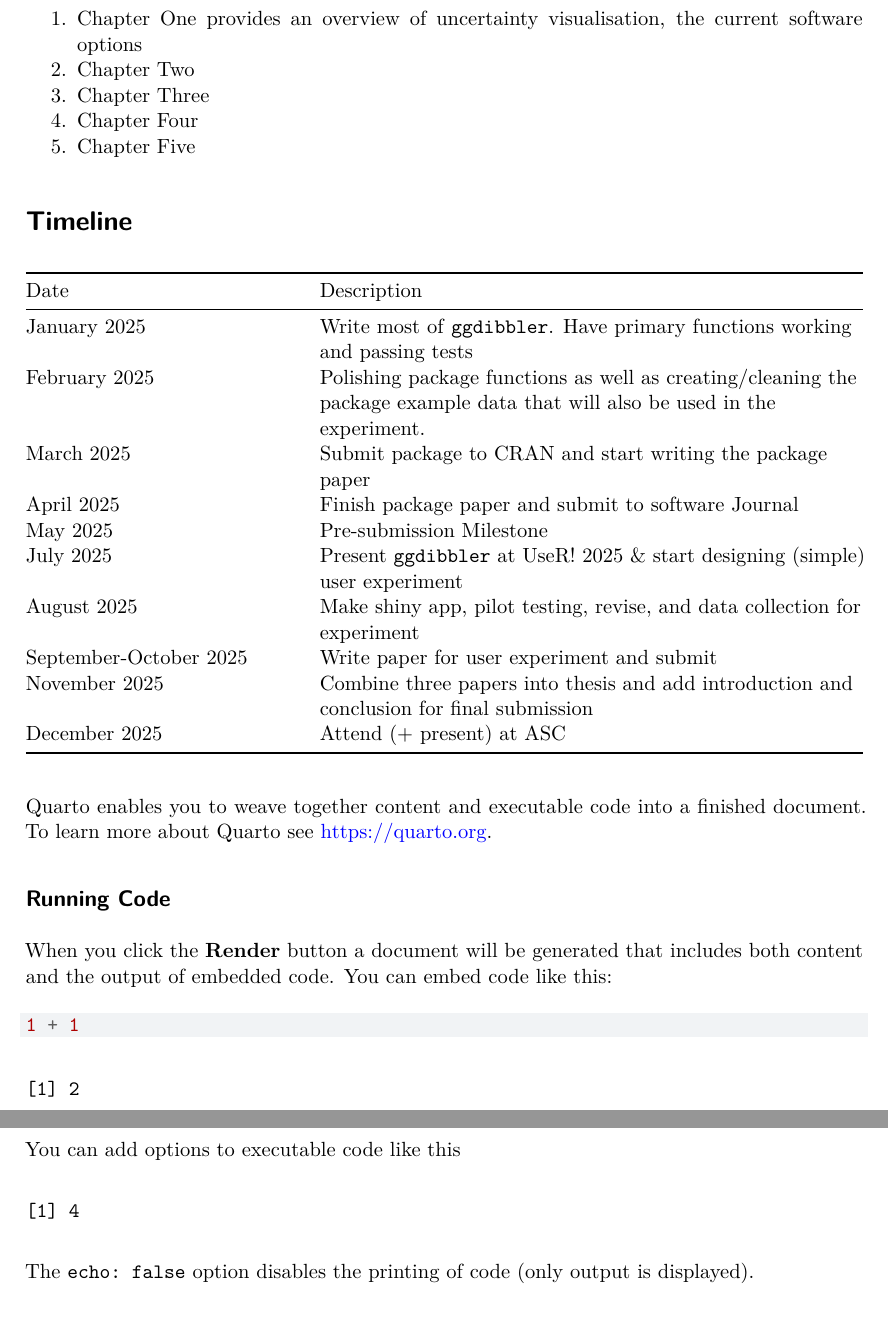
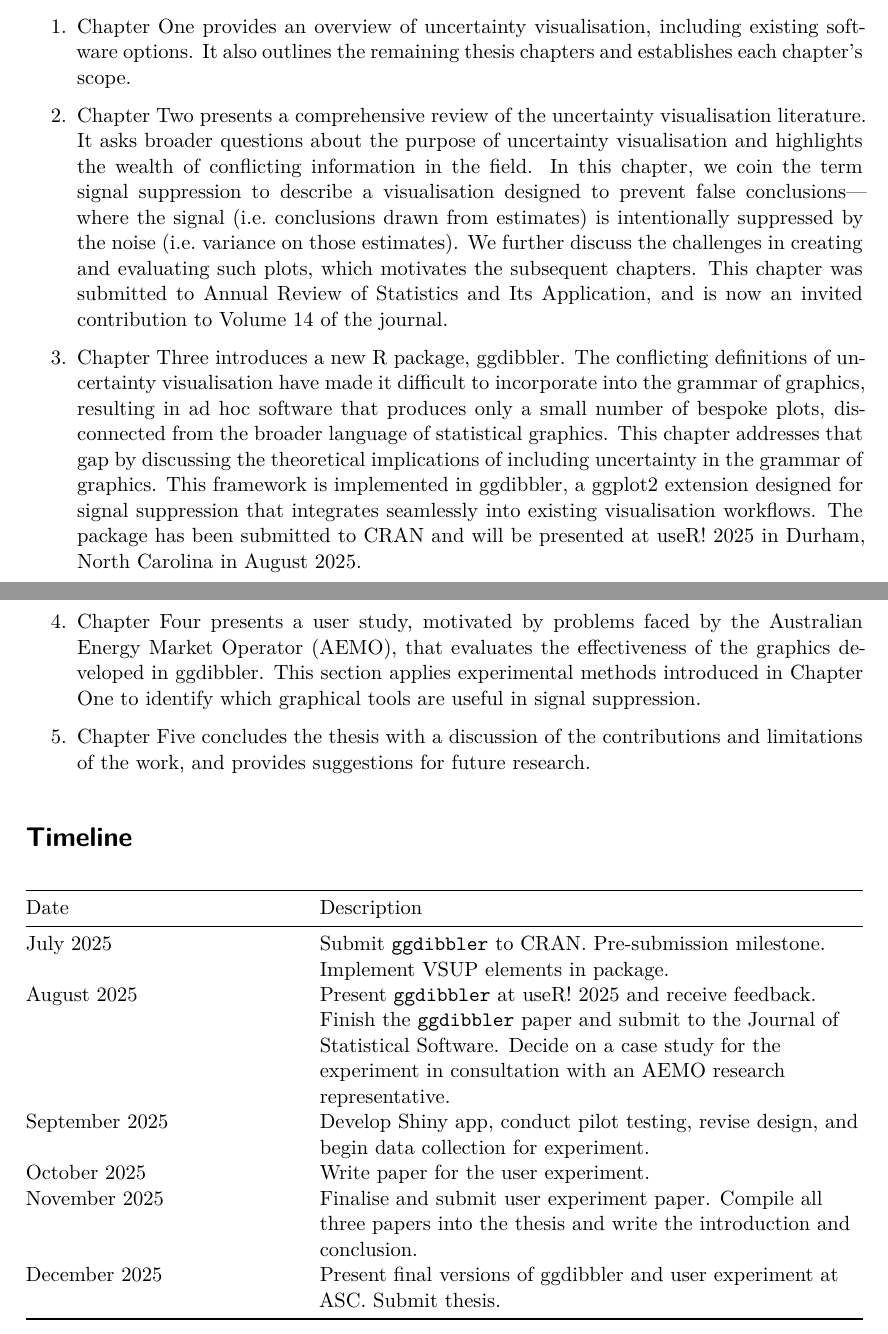
Before and after one commit to harriet-mason/phd_presubmission, a Quarto document (report.qmd): two parts of pages 2 and 3 of 3, joined at a grey line, cut so that both start at the same text. The pictures show the output file report.pdf that the author committed with the source.

Commit message:
milestone report

````diff
--- a/report.qmd
+++ b/report.qmd
@@ -27,38 +33,20 @@ The thesis will be structured as follows.
 
-1. Chapter One provides an overview of uncertainty visualisation, the current software options
-2. Chapter Two
-3. Chapter Three
-4. Chapter Four
-5. Chapter Five
+1. Chapter One provides an overview of uncertainty visualisation, including existing software options. It also outlines the remaining thesis chapters and establishes each chapter’s scope.
+
+2. Chapter Two presents a comprehensive review of the uncertainty visualisation literature. It asks broader questions about the purpose of uncertainty visualisation and highlights the wealth of conflicting information in the field. In this chapter, we coin the term signal suppression to describe a visualisation designed to prevent false conclusions—where the signal (i.e. conclusions drawn from estimates) is intentionally suppressed by the noise (i.e. variance on those estimates). We further discuss the challenges in creating and evaluating such plots, which motivates the subsequent chapters. This chapter was submitted to Annual Review of Statistics and Its Application, and is now an invited contribution to Volume 14 of the journal.
+
+3. Chapter Three introduces a new R package, ggdibbler. The conflicting definitions of uncertainty visualisation have made it difficult to incorporate into the grammar of graphics, resulting in ad hoc software that produces only a small number of bespoke plots, disconnected from the broader language of statistical graphics. This chapter addresses that gap by discussing the theoretical implications of including uncertainty in the grammar of graphics. This framework is implemented in ggdibbler, a ggplot2 extension designed for signal suppression that integrates seamlessly into existing visualisation workflows. The package has been submitted to CRAN and will be presented at useR! 2025 in Durham, North Carolina in August 2025.
+
+4. Chapter Four presents a user study, motivated by problems faced by the Australian Energy Market Operator (AEMO), that evaluates the effectiveness of the graphics developed in ggdibbler. This section applies experimental methods introduced in Chapter One to identify which graphical tools are useful in signal suppression.
+
+5. Chapter Five concludes the thesis with a discussion of the contributions and limitations of the work, and provides suggestions for future research.
 
 # Timeline
 |Date|Description|
 |:-|:---|
-|January 2025|Write most of `ggdibbler`. Have primary functions working and passing tests|
-|February 2025|Polishing package functions as well as creating/cleaning the package example data that will also be used in the experiment.|
-|March 2025|Submit package to CRAN and start writing the package paper|
-|April 2025|Finish package paper and submit to software Journal|
-|May 2025 |Pre-submission Milestone|
-|July 2025 | Present `ggdibbler` at UseR! 2025 & start designing (simple) user experiment|
-|August 2025 |Make shiny app, pilot testing, revise, and data collection for experiment|
-|September-October 2025| Write paper for user experiment and submit |
-|November 2025| Combine three papers into thesis and add introduction and conclusion for final submission|
-|December 2025| Attend (+ present) at ASC|
-Quarto enables you to weave together content and executable code into a finished document. To learn more about Quarto see <https://quarto.org>.
-
-## Running Code
-
-When you click the **Render** button a document will be generated that includes both content and the output of embedded code. You can embed code like this:
-
-```{r}
-1 + 1
-```
-
-You can add options to executable code like this
-
-```{r}
-#| echo: false
-2 * 2
-```
-
-The `echo: false` option disables the printing of code (only output is displayed).
+|July 2025|Submit `ggdibbler` to CRAN. Pre-submission milestone. Implement VSUP elements in package. |
+|August 2025|Present `ggdibbler` at useR! 2025 and receive feedback. Finish the `ggdibbler` paper and submit to the Journal of Statistical Software. Decide on a case study for the experiment in consultation with an AEMO research representative. |
+|September 2025| Develop Shiny app, conduct pilot testing, revise design, and begin data collection for experiment.|
+|October 2025|	Write paper for the user experiment. |
+|November 2025 | Finalise and submit user experiment paper. Compile all three papers into the thesis and write the introduction and conclusion. |
+|December 2025 |	Present final versions of ggdibbler and user experiment at ASC. Submit thesis. |
````
Also changed, not shown: report.pdf, report.qmd (28 more changed lines).
